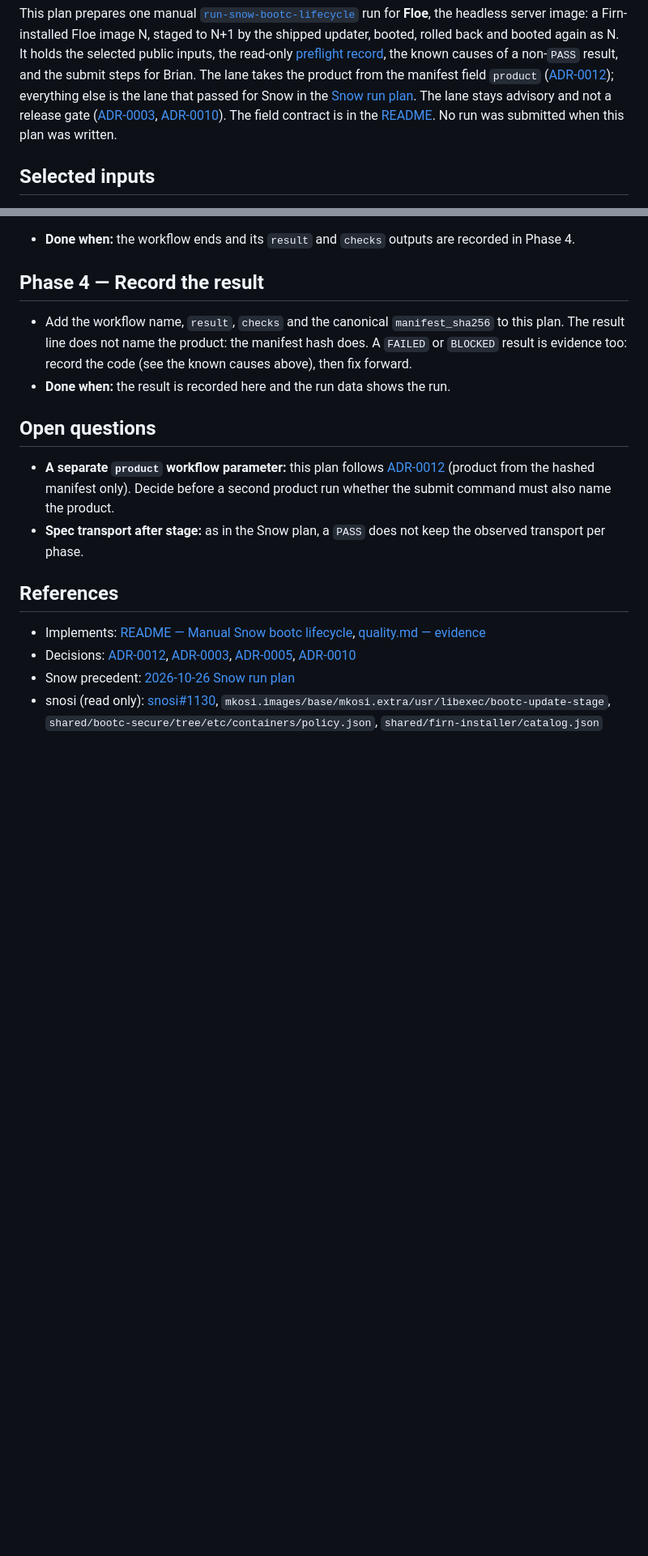
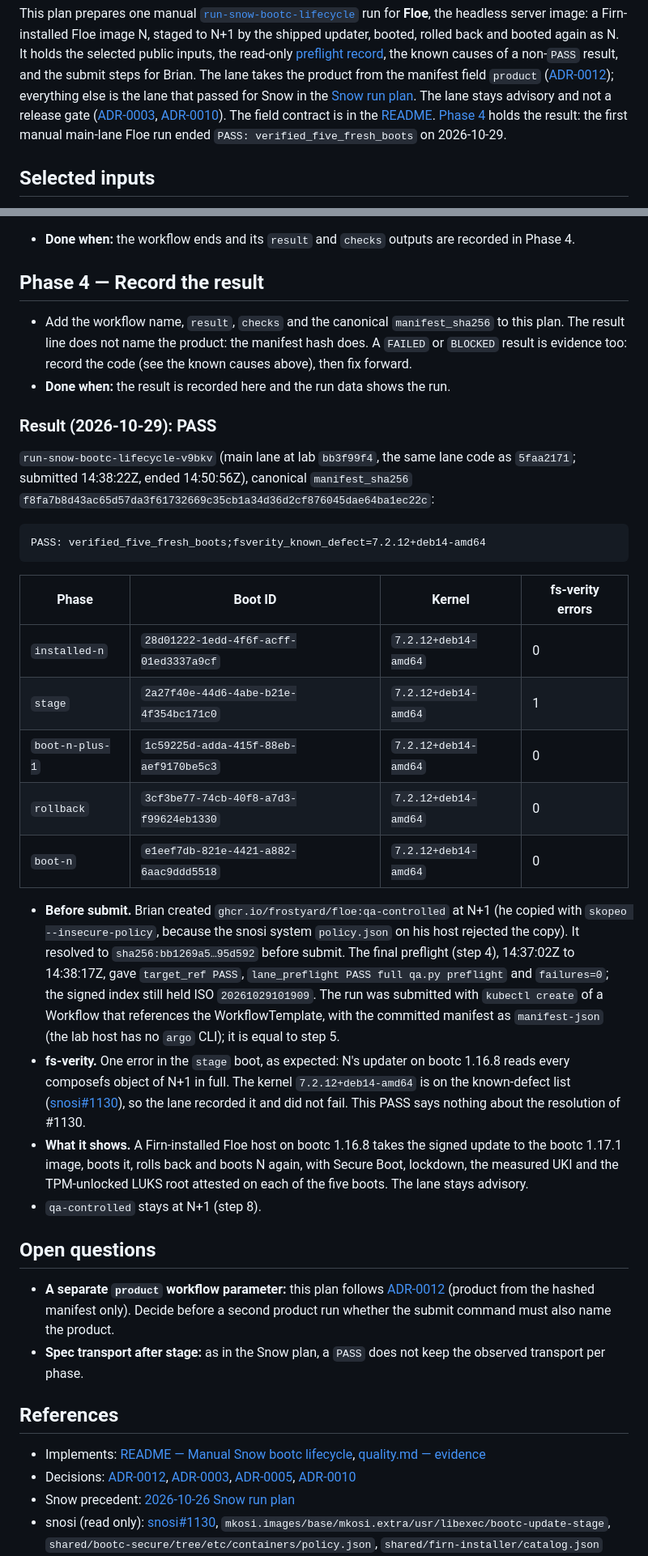
Before and after one commit to frostyard/lab, a Markdown page: docs/plans/2026-10-28-floe-bootc-lifecycle-run.md, 2 parts joined by grey strips. Shown at 81% size. GitHub-like rendering; blank space fills up the shorter version.

Commit message:
docs(plans): record the first Floe bootc lifecycle run (PASS)
run-snow-bootc-lifecycle-v9bkv ended PASS: verified_five_fresh_boots
with fsverity_known_defect=7.2.12+deb14-amd64 (1 error in the stage
boot, snosi#1130).

````diff
--- a/docs/plans/2026-10-28-floe-bootc-lifecycle-run.md
+++ b/docs/plans/2026-10-28-floe-bootc-lifecycle-run.md
@@ -14,8 +14,9 @@ everything else is the lane that passed for Snow in the
 advisory and not a release gate
 ([ADR-0003](../adr/0003-unproven-is-distinct-from-failed.md),
 [ADR-0010](../adr/0010-vacuous-success-is-forbidden.md)). The field contract is
-in the [README](../../README.md#manual-snow-bootc-lifecycle). No run was
-submitted when this plan was written.
+in the [README](../../README.md#manual-snow-bootc-lifecycle).
+[Phase 4](#result-2026-10-29-pass) holds the result: the first manual
+main-lane Floe run ended `PASS: verified_five_fresh_boots` on 2026-10-29.
 
 ## Selected inputs
 
@@ -184,6 +185,45 @@ holds the `snosi-vm-qa` semaphore, so a Snow run and this run never overlap.
   record the code (see the known causes above), then fix forward.
 - **Done when:** the result is recorded here and the run data shows the run.
 
+### Result (2026-10-29): PASS
+
+`run-snow-bootc-lifecycle-v9bkv` (main lane at lab `bb3f99f4`, the same lane
+code as `5faa2171`; submitted 14:38:22Z, ended 14:50:56Z), canonical
+`manifest_sha256` `f8fa7b8d43ac65d57da3f61732669c35cb1a34d36d2cf876045dae64ba1ec22c`:
+
+```
+PASS: verified_five_fresh_boots;fsverity_known_defect=7.2.12+deb14-amd64
+```
+
+| Phase | Boot ID | Kernel | fs-verity errors |
+| --- | --- | --- | --- |
+| `installed-n` | `28d01222-1edd-4f6f-acff-01ed3337a9cf` | `7.2.12+deb14-amd64` | 0 |
+| `stage` | `2a27f40e-44d6-4abe-b21e-4f354bc171c0` | `7.2.12+deb14-amd64` | 1 |
+| `boot-n-plus-1` | `1c59225d-adda-415f-88eb-aef9170be5c3` | `7.2.12+deb14-amd64` | 0 |
+| `rollback` | `3cf3be77-74cb-40f8-a7d3-f99624eb1330` | `7.2.12+deb14-amd64` | 0 |
+| `boot-n` | `e1eef7db-821e-4421-a882-6aac9ddd5518` | `7.2.12+deb14-amd64` | 0 |
+
+- **Before submit.** Brian created `ghcr.io/frostyard/floe:qa-controlled` at
+  N+1 (he copied with `skopeo --insecure-policy`, because the snosi system
+  `policy.json` on his host rejected the copy). It resolved to
+  `sha256:bb1269a5…95d592` before submit. The final preflight (step 4), 14:37:02Z to
+  14:38:17Z, gave `target_ref PASS`, `lane_preflight PASS full qa.py
+  preflight` and `failures=0`; the signed index still held ISO
+  `20261029101909`. The run was submitted with `kubectl create` of a Workflow
+  that references the WorkflowTemplate, with the committed manifest as
+  `manifest-json` (the lab host has no `argo` CLI); it is equal to step 5.
+- **fs-verity.** One error in the `stage` boot, as expected: N's updater on
+  bootc 1.16.8 reads every composefs object of N+1 in full. The kernel
+  `7.2.12+deb14-amd64` is on the known-defect list
+  ([snosi#1130](https://github.com/frostyard/snosi/issues/1130)), so the lane
+  recorded it and did not fail. This PASS says nothing about the resolution
+  of #1130.
+- **What it shows.** A Firn-installed Floe host on bootc 1.16.8 takes the
+  signed update to the bootc 1.17.1 image, boots it, rolls back and boots N
+  again, with Secure Boot, lockdown, the measured UKI and the TPM-unlocked
+  LUKS root attested on each of the five boots. The lane stays advisory.
+- `qa-controlled` stays at N+1 (step 8).
+
 ## Open questions
 
 - **A separate `product` workflow parameter:** this plan follows
````
